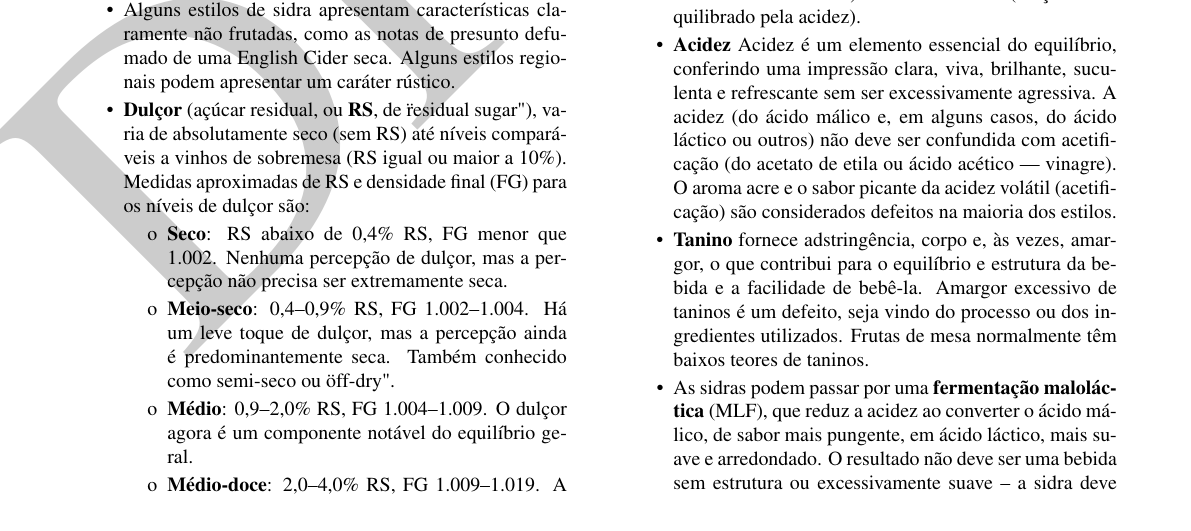
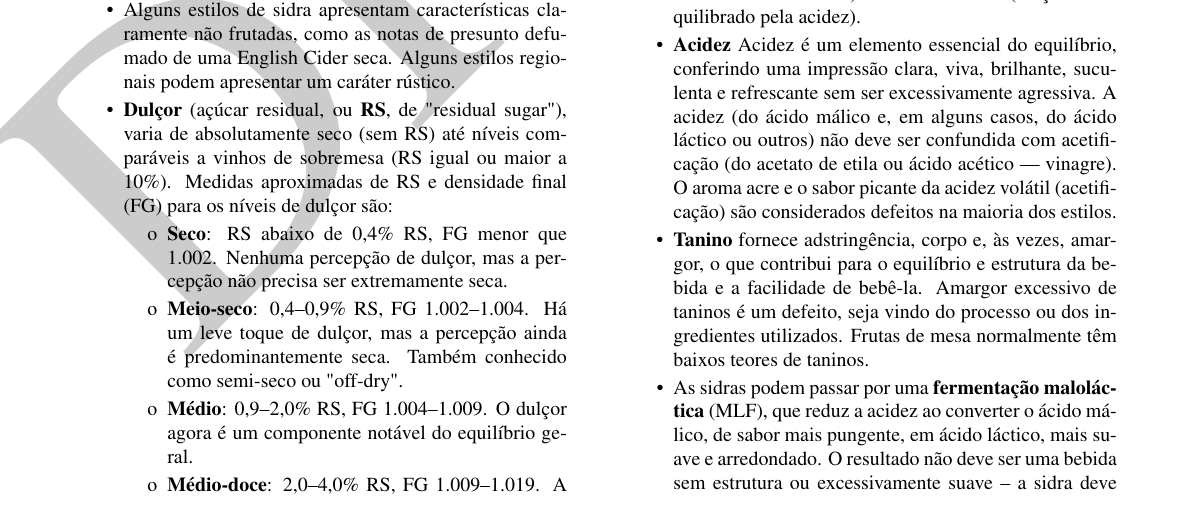
Before and after one commit to bjcp-brasil/cider-guidelines-2025-pt-br, a LaTeX document (main.tex, which reads introduction-to-the-2025-cider-guidelines/aroma-and-flavor.tex): part of page 3 of 14, cut so that both start at the same text. Compiled offline with pdfLaTeX.

Commit message:
Update aroma-and-flavor.tex

```diff
--- a/introduction-to-the-2025-cider-guidelines/aroma-and-flavor.tex
+++ b/introduction-to-the-2025-cider-guidelines/aroma-and-flavor.tex
@@ -7,10 +7,10 @@
 \item Os produtores de vinhos classificam os cheiros como aroma, aqueles derivados dos ingredientes, ou buquê, aqueles derivados do processo de fermentação e envelhecimento. Juízes de sidra podem se beneficiar pensando de forma semelhante, entendendo como o processo de produção transforma os ingredientes no produto final.
 \item Um perfil de fermentação limpo é desejável na maioria dos estilos, mas isso não significa necessariamente a ausência de \textbf{caráter de levedura}. A levedura pode adicionar notas esterificadas ou pode ter um frescor levemente sulfuroso; estes não são defeitos. O envelhecimento em contato com a levedura pode contribuir com leves notas tostadas, de nozes ou que remetem a pão.
 \item Alguns estilos de sidra apresentam características claramente não frutadas, como as notas de presunto defumado de uma English Cider seca. Alguns estilos regionais podem apresentar um caráter rústico.
-\item \textbf{Dulçor} (açúcar residual, ou \textbf{RS}, de \"residual sugar"), varia de absolutamente seco (sem RS) até níveis comparáveis a vinhos de sobremesa (RS igual ou maior a 10\%). Medidas aproximadas de RS e densidade final (FG) para os níveis de dulçor são:
+\item \textbf{Dulçor} (açúcar residual, ou \textbf{RS}, de "residual sugar"), varia de absolutamente seco (sem RS) até níveis comparáveis a vinhos de sobremesa (RS igual ou maior a 10\%). Medidas aproximadas de RS e densidade final (FG) para os níveis de dulçor são:
   \begin{itemize}
   \item[o] \textbf{Seco}: RS abaixo de 0,4\% RS, FG menor que 1.002. Nenhuma percepção de dulçor, mas a percepção não precisa ser extremamente seca.
-  \item[o] \textbf{Meio-seco}: 0,4–0,9\% RS, FG 1.002–1.004. Há um leve toque de dulçor, mas a percepção ainda é predominantemente seca. Também conhecido como semi-seco ou \"off-dry".
+  \item[o] \textbf{Meio-seco}: 0,4–0,9\% RS, FG 1.002–1.004. Há um leve toque de dulçor, mas a percepção ainda é predominantemente seca. Também conhecido como semi-seco ou "off-dry".
   \item[o] \textbf{Médio}: 0,9–2,0\% RS, FG 1.004–1.009. O dulçor agora é um componente notável do equilíbrio geral.
   \item[o] \textbf{Médio-doce}: 2,0–4,0\% RS, FG 1.009–1.019. A percepção é doce, mas ainda refrescante. Também conhecido como semi-doce.
   \item[o] \textbf{Doce}: RS acima de 4,0\%, FG acima de 1.019. Similar a um vinho de sobremesa. Não deve parecer como um xarope, nem ser enjoativo.
```
